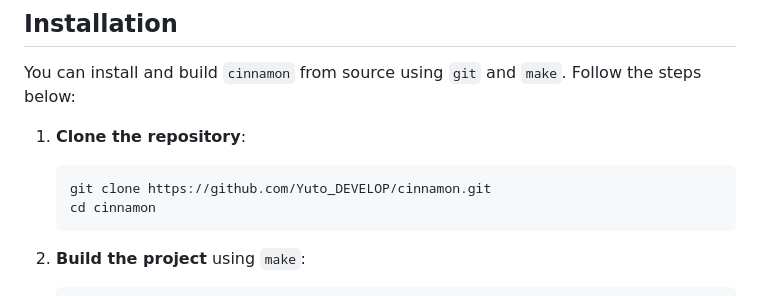
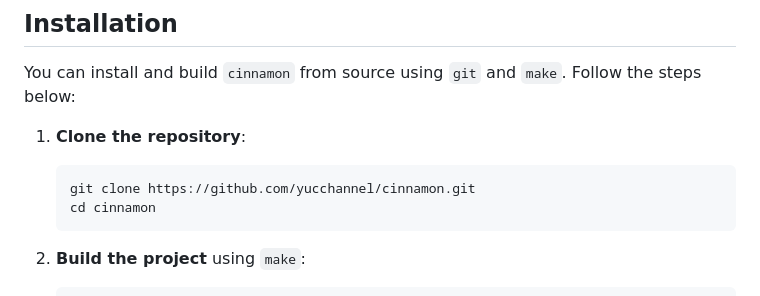
Before and after one commit to yucchannel/cinnamon, a Markdown page: README.md, the part around the change. Rendered like a GitHub page.

````diff
--- a/README.md
+++ b/README.md
@@ -16,7 +16,7 @@ You can install and build `cinnamon` from source using `git` and `make`. Follow
 
 1. **Clone the repository**:
    ```bash
-   git clone https://github.com/Yuto_DEVELOP/cinnamon.git
+   git clone https://github.com/yucchannel/cinnamon.git
    cd cinnamon
    ```
 
````
